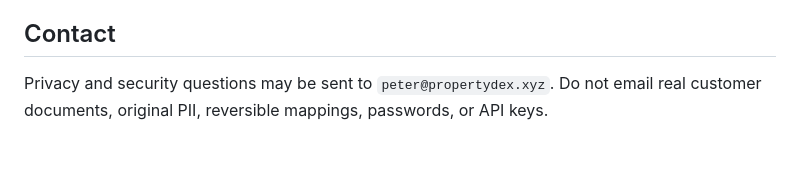
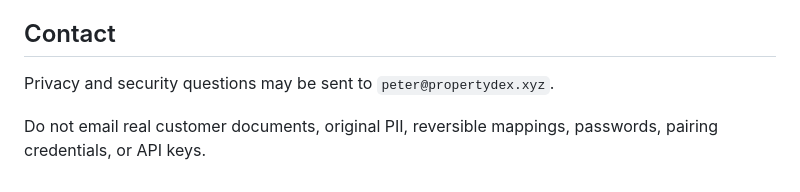
Before and after one commit to patpet21/ai-pm-lab-privacy-gate, a Markdown page: PRIVACY.md, the part around one of its changes. Drawn GitHub-style; blank space fills up the shorter version.

```diff
--- a/PRIVACY.md
+++ b/PRIVACY.md
@@ -42,4 +99,6 @@ The desktop application does not include analytics, advertising identifiers, beh
 
 ## Contact
 
-Privacy and security questions may be sent to `peter@propertydex.xyz`. Do not email real customer documents, original PII, reversible mappings, passwords, or API keys.
+Privacy and security questions may be sent to `peter@propertydex.xyz`.
+
+Do not email real customer documents, original PII, reversible mappings, passwords, pairing credentials, or API keys.
```
Also changed, not shown: other parts of PRIVACY.md (+75 -18 lines).
